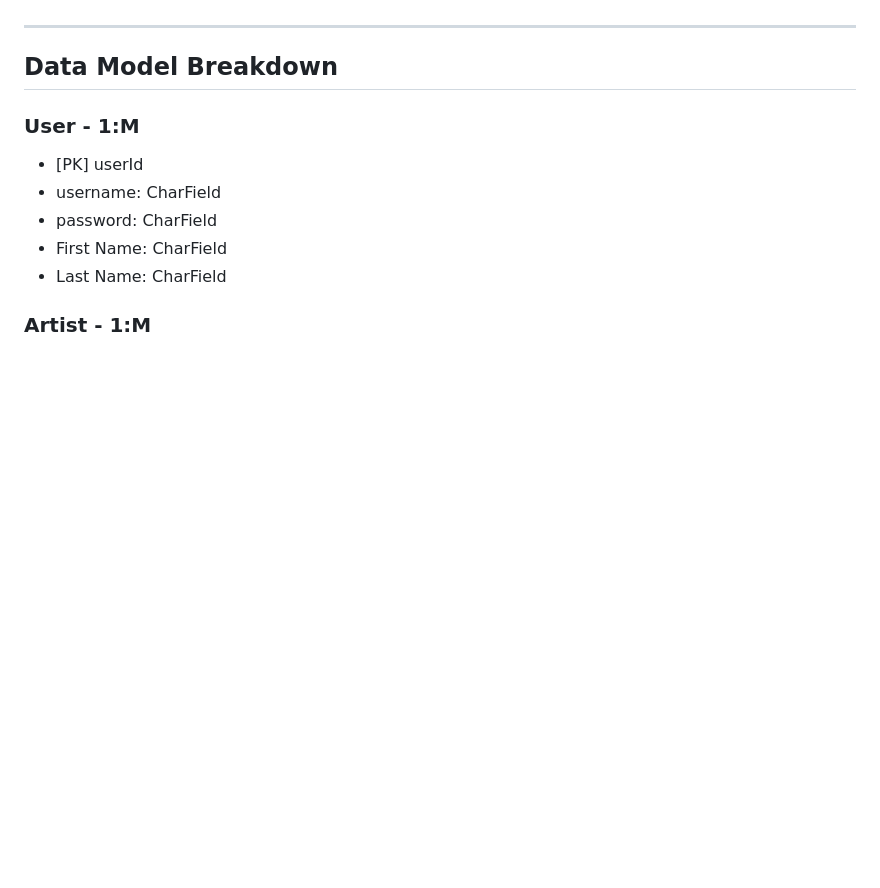
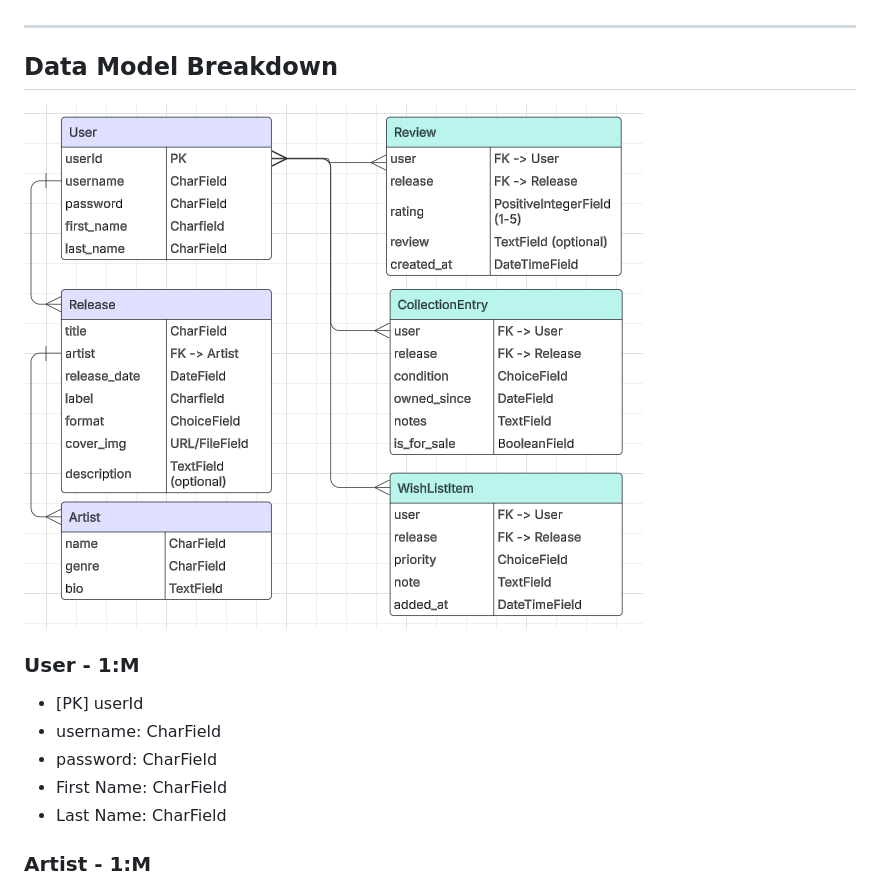
Before and after one commit to Grey-Altr/NeedleDrop, a Markdown page: README.md, the part around the change. GitHub-like rendering; pictures changed too: ERD.png (added); blank space fills up the shorter version.

Commit message:
ERD added

```diff
--- a/README.md
+++ b/README.md
@@ -62,6 +62,8 @@ NeedleDrop was created as a music collection manager that focuses on personal li
 ---
 
 ## Data Model Breakdown
+
+![ERD](ERD.png)
 
 ### User - 1:M
 
```
